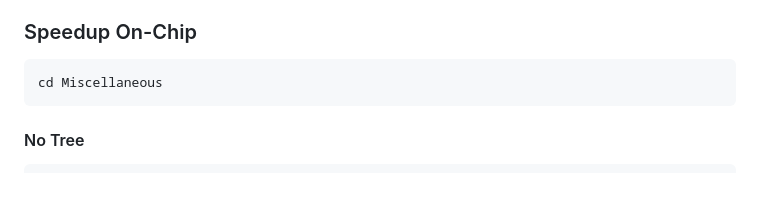
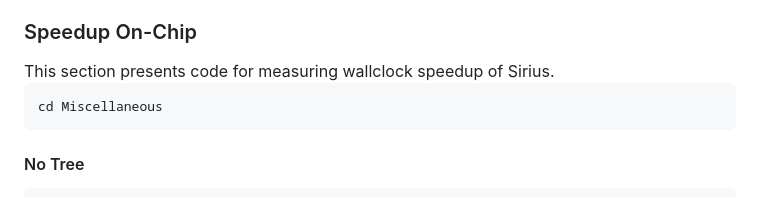
Before and after one commit to Infini-AI-Lab/Sirius, a Markdown page: README.md, the part around the change. GitHub-like rendering.

Commit message:
addingcommentinre

````diff
--- a/README.md
+++ b/README.md
@@ -314,6 +314,7 @@ accelerate launch --num_processes <num_proc> main.py \
 In our code, we only use greedy decoding, ```--do_sample``` is False. Similarly, adding ```--cats``` for fine-grained sparsity or ```--griffin``` for coarse-grained sparsity, neither for full model. Adding ```--check``` for using full model for correction, or correction is not used Again, for ```--cats``` and ```<widthtree>```>1, ```--patternstrict``` must be added. For ```<task_name>```, we only support ```humaneval``` and ```mbppplus```.
 
 <h3>Speedup On-Chip</h3>
+This section presents code for measuring wallclock speedup of Sirius.
 
 ```
 cd Miscellaneous
````
